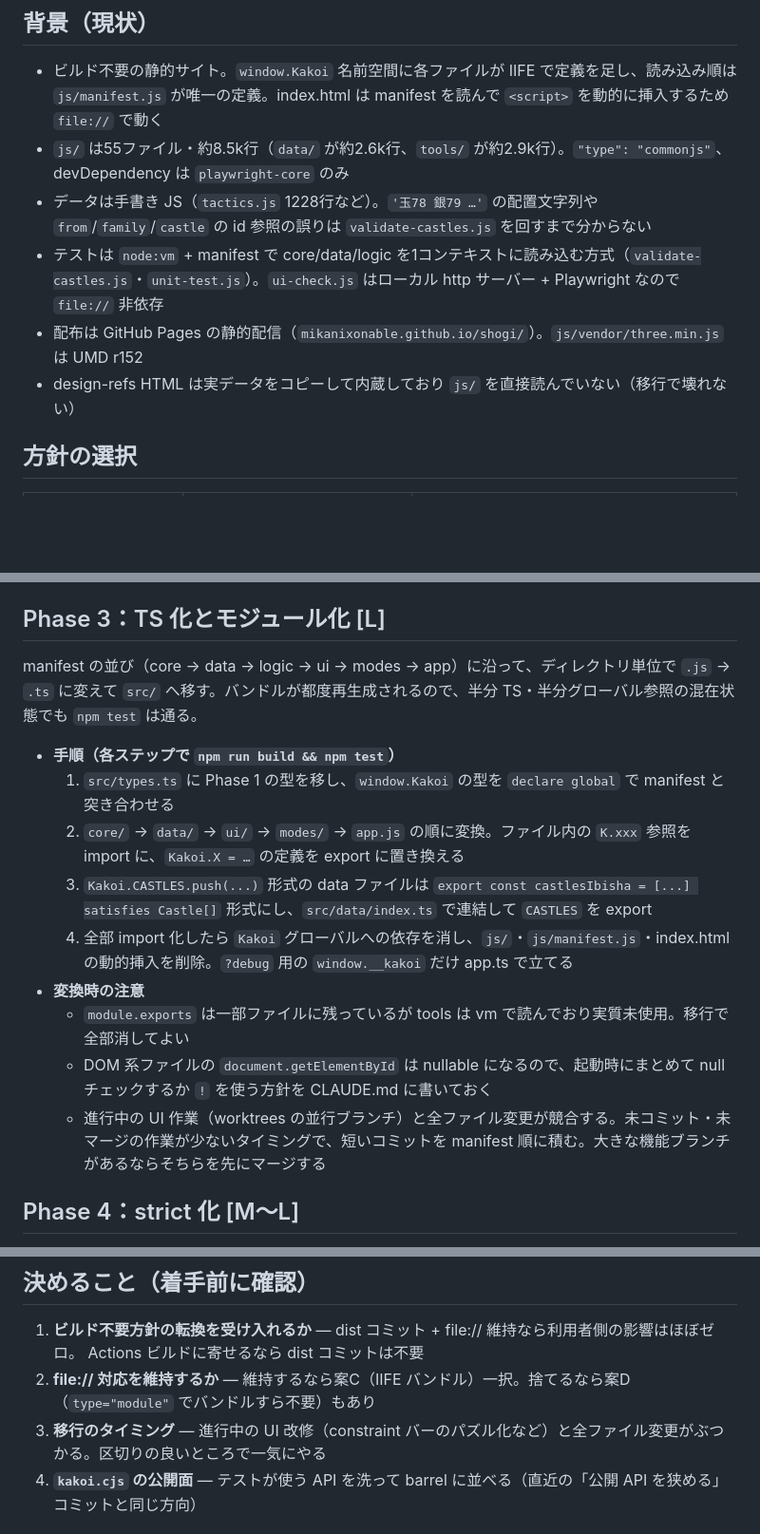
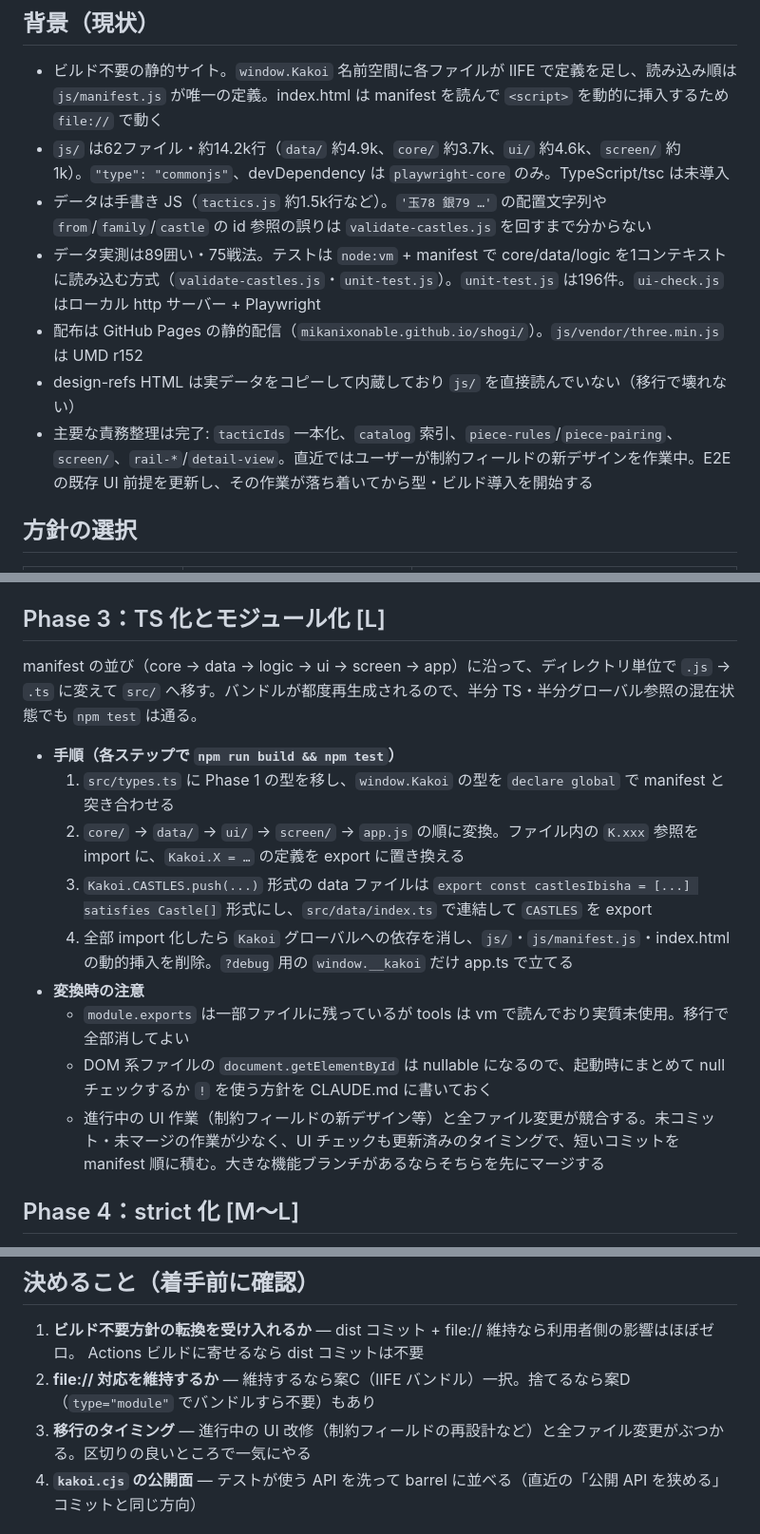
Before and after one commit to Mikanixonable/shogi, a Markdown page: docs/plan-ts-migration.md, 3 parts joined by grey strips. Shown at 95% size. Drawn GitHub-style; blank space fills up the shorter version.

Commit message:
TypeScript 移行計画を現行構成に更新
Generated with [Devin](https://devin.ai)

Co-Authored-By: Devin <158243242+devin-ai-integration[bot]@users.noreply.github.com>

```diff
--- a/docs/plan-ts-migration.md
+++ b/docs/plan-ts-migration.md
@@ -5,11 +5,12 @@ dev.md の「TSへの移行」「囲いを型で表す」に対応する本格
 ## 背景（現状）
 
 - ビルド不要の静的サイト。`window.Kakoi` 名前空間に各ファイルが IIFE で定義を足し、読み込み順は `js/manifest.js` が唯一の定義。index.html は manifest を読んで `<script>` を動的に挿入するため `file://` で動く
-- `js/` は55ファイル・約8.5k行（`data/` が約2.6k行、`tools/` が約2.9k行）。`"type": "commonjs"`、devDependency は `playwright-core` のみ
-- データは手書き JS（`tactics.js` 1228行など）。`'玉78 銀79 …'` の配置文字列や `from`/`family`/`castle` の id 参照の誤りは `validate-castles.js` を回すまで分からない
-- テストは `node:vm` + manifest で core/data/logic を1コンテキストに読み込む方式（`validate-castles.js`・`unit-test.js`）。`ui-check.js` はローカル http サーバー + Playwright なので `file://` 非依存
+- `js/` は62ファイル・約14.2k行（`data/` 約4.9k、`core/` 約3.7k、`ui/` 約4.6k、`screen/` 約1k）。`"type": "commonjs"`、devDependency は `playwright-core` のみ。TypeScript/tsc は未導入
+- データは手書き JS（`tactics.js` 約1.5k行など）。`'玉78 銀79 …'` の配置文字列や `from`/`family`/`castle` の id 参照の誤りは `validate-castles.js` を回すまで分からない
+- データ実測は89囲い・75戦法。テストは `node:vm` + manifest で core/data/logic を1コンテキストに読み込む方式（`validate-castles.js`・`unit-test.js`）。`unit-test.js` は196件。`ui-check.js` はローカル http サーバー + Playwright
 - 配布は GitHub Pages の静的配信（`mikanixonable.github.io/shogi/`）。`js/vendor/three.min.js` は UMD r152
 - design-refs HTML は実データをコピーして内蔵しており `js/` を直接読んでいない（移行で壊れない）
+- 主要な責務整理は完了: `tacticIds` 一本化、`catalog` 索引、`piece-rules`/`piece-pairing`、`screen/`、`rail-*`/`detail-view`。直近ではユーザーが制約フィールドの新デザインを作業中。E2E の既存 UI 前提を更新し、その作業が落ち着いてから型・ビルド導入を開始する
 
 ## 方針の選択
 
@@ -51,17 +52,17 @@ dev.md の「TSへの移行」「囲いを型で表す」に対応する本格
 
 ## Phase 3：TS 化とモジュール化 [L]
 
-manifest の並び（core → data → logic → ui → modes → app）に沿って、ディレクトリ単位で `.js` → `.ts` に変えて `src/` へ移す。バンドルが都度再生成されるので、半分 TS・半分グローバル参照の混在状態でも `npm test` は通る。
+manifest の並び（core → data → logic → ui → screen → app）に沿って、ディレクトリ単位で `.js` → `.ts` に変えて `src/` へ移す。バンドルが都度再生成されるので、半分 TS・半分グローバル参照の混在状態でも `npm test` は通る。
 
 - **手順（各ステップで `npm run build && npm test`）**
   1. `src/types.ts` に Phase 1 の型を移し、`window.Kakoi` の型を `declare global` で manifest と突き合わせる
-  2. `core/` → `data/` → `ui/` → `modes/` → `app.js` の順に変換。ファイル内の `K.xxx` 参照を import に、`Kakoi.X = …` の定義を export に置き換える
+  2. `core/` → `data/` → `ui/` → `screen/` → `app.js` の順に変換。ファイル内の `K.xxx` 参照を import に、`Kakoi.X = …` の定義を export に置き換える
   3. `Kakoi.CASTLES.push(...)` 形式の data ファイルは `export const castlesIbisha = [...] satisfies Castle[]` 形式にし、`src/data/index.ts` で連結して `CASTLES` を export
   4. 全部 import 化したら `Kakoi` グローバルへの依存を消し、`js/`・`js/manifest.js`・index.html の動的挿入を削除。`?debug` 用の `window.__kakoi` だけ app.ts で立てる
 - **変換時の注意**
   - `module.exports` は一部ファイルに残っているが tools は vm で読んでおり実質未使用。移行で全部消してよい
   - DOM 系ファイルの `document.getElementById` は nullable になるので、起動時にまとめて null チェックするか `!` を使う方針を CLAUDE.md に書いておく
-  - 進行中の UI 作業（worktrees の並行ブランチ）と全ファイル変更が競合する。未コミット・未マージの作業が少ないタイミングで、短いコミットを manifest 順に積む。大きな機能ブランチがあるならそちらを先にマージする
+  - 進行中の UI 作業（制約フィールドの新デザイン等）と全ファイル変更が競合する。未コミット・未マージの作業が少なく、UI チェックも更新済みのタイミングで、短いコミットを manifest 順に積む。大きな機能ブランチがあるならそちらを先にマージする
 
 ## Phase 4：strict 化 [M〜L]
 
@@ -86,7 +87,7 @@ manifest の並び（core → data → logic → ui → modes → app）に沿
 
 1. **ビルド不要方針の転換を受け入れるか** — dist コミット + file:// 維持なら利用者側の影響はほぼゼロ。 Actions ビルドに寄せるなら dist コミットは不要
 2. **file:// 対応を維持するか** — 維持するなら案C（IIFE バンドル）一択。捨てるなら案D（`type="module"` でバンドルすら不要）もあり
-3. **移行のタイミング** — 進行中の UI 改修（constraint バーのパズル化など）と全ファイル変更がぶつかる。区切りの良いところで一気にやる
+3. **移行のタイミング** — 進行中の UI 改修（制約フィールドの再設計など）と全ファイル変更がぶつかる。区切りの良いところで一気にやる
 4. **`kakoi.cjs` の公開面** — テストが使う API を洗って barrel に並べる（直近の「公開 API を狭める」コミットと同じ方向）
 
 ## 推奨の順序
```
